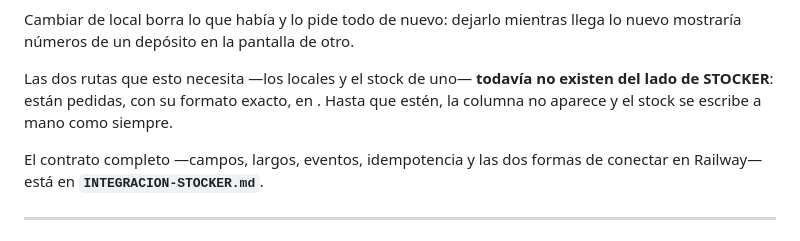
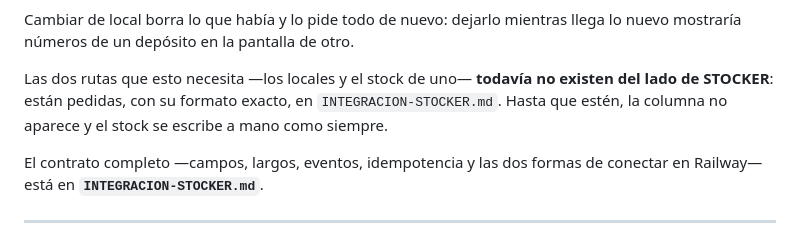
Before and after one commit to ddiiv/isumayoristapedidos, a Markdown page: README.md, the part around the change. Rendered like a GitHub page.

Commit message:
Devolverle al README el nombre del archivo que se había comido
Un backtick dentro de un node -e entre comillas dobles: bash lo tomó como
sustitución de comando y dejó el renglón sin el nombre del contrato.

Co-Authored-By: Claude Opus 5 <noreply@anthropic.com>

```diff
--- a/README.md
+++ b/README.md
@@ -537,7 +537,7 @@ llega lo nuevo mostraría números de un depósito en la pantalla de otro.
 
 Las dos rutas que esto necesita —los locales y el stock de uno— **todavía no
 existen del lado de STOCKER**: están pedidas, con su formato exacto, en
-. Hasta que estén, la columna no aparece y el stock se
+`INTEGRACION-STOCKER.md`. Hasta que estén, la columna no aparece y el stock se
 escribe a mano como siempre.
 
 El contrato completo —campos, largos, eventos, idempotencia y las dos formas de
```
